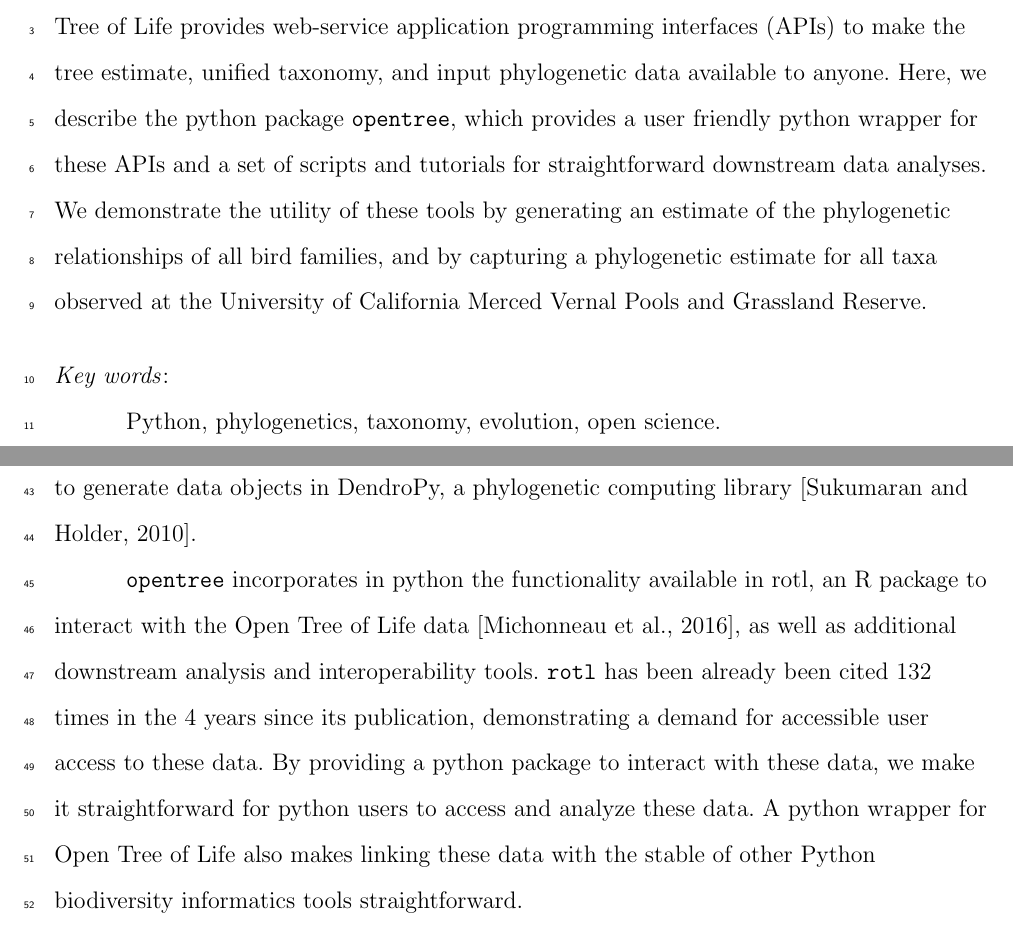
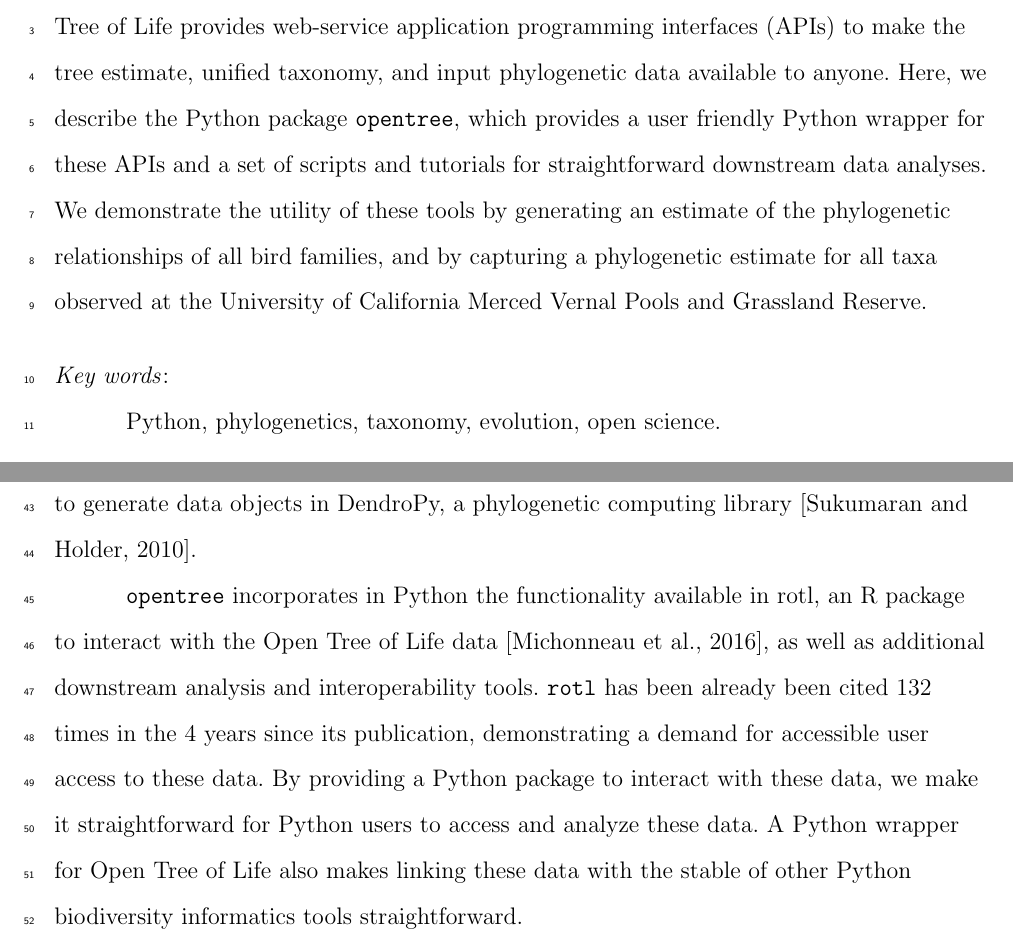
Before and after one commit to OpenTreeOfLife/python-opentree, a LaTeX document (docs/draft/python-opentree.tex): two parts of pages 1 and 3 of 15, joined at a grey line, cut so that both start at the same text. Compiled offline with pdfLaTeX.

Commit message:
Python language initial upper case

```diff
--- a/docs/draft/python-opentree.tex
+++ b/docs/draft/python-opentree.tex
@@ -41,7 +41,7 @@ Mark T. Holder,$^{3}$\\[4pt]
 \begin{abstract}
 {The Open Tree of Life project constructs a comprehensive, dynamic and digitally-available tree of life by synthesizing published phylogenetic trees along with taxonomic data.
 Open Tree of Life provides web-service application programming interfaces (APIs) to make the tree estimate, unified taxonomy, and input phylogenetic data available to anyone.
-Here, we describe the python package \texttt{opentree}, which provides a user friendly python wrapper for these APIs and a set of scripts and tutorials for straightforward downstream data analyses.
+Here, we describe the Python package \texttt{opentree}, which provides a user friendly Python wrapper for these APIs and a set of scripts and tutorials for straightforward downstream data analyses.
 We demonstrate the utility of these tools by generating an estimate of the phylogenetic relationships of all bird families, and by capturing a phylogenetic estimate for all taxa  observed at the University of California Merced Vernal Pools and Grassland Reserve.
 }
 
@@ -75,10 +75,10 @@ In addition, it converts these data between commonly used file formats and data
 This package allows users to generate data objects in DendroPy, a phylogenetic computing library \citep{sukumaran_dendropy_2010}.
 
 
-\texttt{opentree} incorporates in python the functionality available in rotl, an {R} package to interact with the Open Tree of Life data \citep{michonneau_rotl_2016}, as well as additional downstream analysis and interoperability tools.
+\texttt{opentree} incorporates in Python the functionality available in rotl, an {R} package to interact with the Open Tree of Life data \citep{michonneau_rotl_2016}, as well as additional downstream analysis and interoperability tools.
 \texttt{rotl} has been already been cited 132 times in the 4 years since its publication, demonstrating a demand for accessible user access to these data.
-By providing a python package to interact with these data, we make it straightforward for python users to access and analyze these data.
-A python wrapper for Open Tree of Life also makes linking these data with the stable of other Python biodiversity informatics tools straightforward.
+By providing a Python package to interact with these data, we make it straightforward for Python users to access and analyze these data.
+A Python wrapper for Open Tree of Life also makes linking these data with the stable of other Python biodiversity informatics tools straightforward.
 
 In addition, \texttt{opentree} expands the toolset available for working with the OpenTree unified taxonomy \citep{rees_automated_2017}.
 
```
Also changed, not shown: docs/draft/python-opentree.tex (4 more changed lines).
